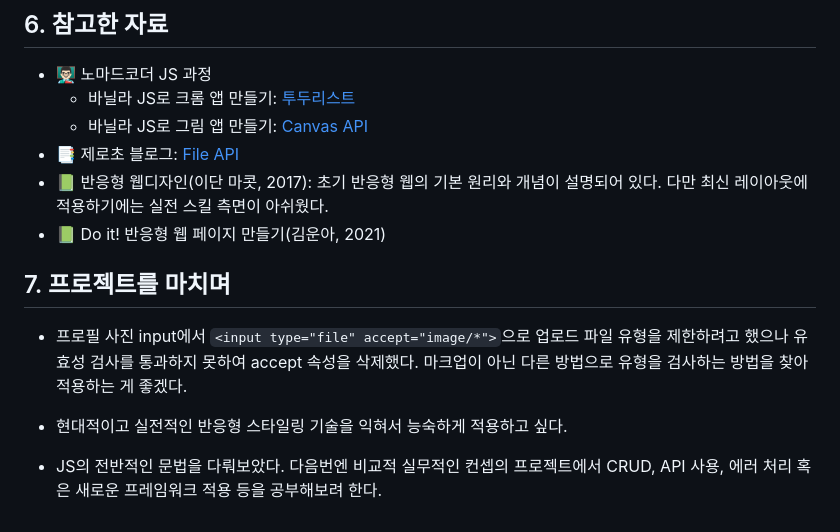
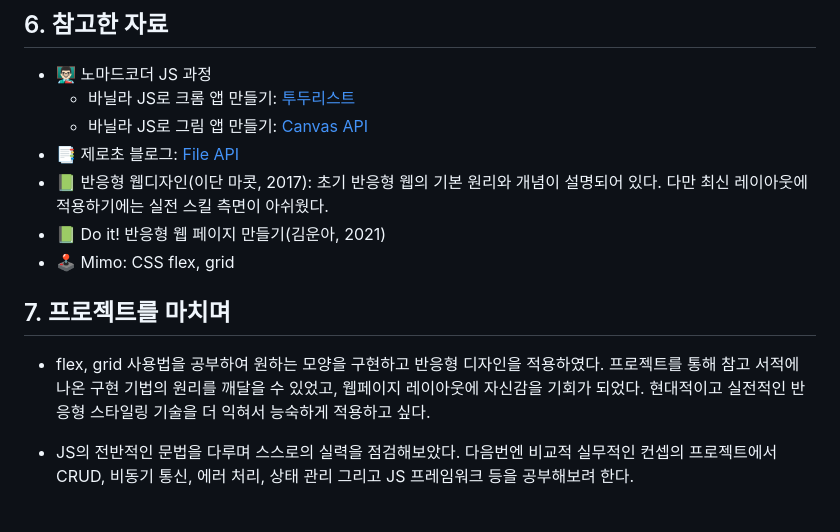
Before and after one commit to itso-wavy/Relax-Moment, a Markdown page: README.md, the part around the change printed below. Drawn GitHub-style.

Commit message:
docs: README 업데이트

```diff
--- a/README.md
+++ b/README.md
@@ -189,11 +189,10 @@ imgInput.addEventListener("change", (e) => {
 - 📑 제로초 블로그: [File API](https://www.zerocho.com/category/HTML&DOM/post/592827558653d6001804a0a5)
 - 📗 반응형 웹디자인(이단 마콧, 2017): 초기 반응형 웹의 기본 원리와 개념이 설명되어 있다. 다만 최신 레이아웃에 적용하기에는 실전 스킬 측면이 아쉬웠다.
 - 📗 Do it! 반응형 웹 페이지 만들기(김운아, 2021)
+- 🕹️ Mimo: CSS flex, grid
 
 ## 7. 프로젝트를 마치며
 
-- 프로필 사진 input에서 `<input type="file" accept="image/*">`으로 업로드 파일 유형을 제한하려고 했으나 유효성 검사를 통과하지 못하여 accept 속성을 삭제했다. 마크업이 아닌 다른 방법으로 유형을 검사하는 방법을 찾아 적용하는 게 좋겠다.
+- flex, grid 사용법을 공부하여 원하는 모양을 구현하고 반응형 디자인을 적용하였다. 프로젝트를 통해 참고 서적에 나온 구현 기법의 원리를 깨달을 수 있었고, 웹페이지 레이아웃에 자신감을 기회가 되었다. 현대적이고 실전적인 반응형 스타일링 기술을 더 익혀서 능숙하게 적용하고 싶다.
 
-- 현대적이고 실전적인 반응형 스타일링 기술을 익혀서 능숙하게 적용하고 싶다.
-
-- JS의 전반적인 문법을 다뤄보았다. 다음번엔 비교적 실무적인 컨셉의 프로젝트에서 CRUD, API 사용, 에러 처리 혹은 새로운 프레임워크 적용 등을 공부해보려 한다.
+- JS의 전반적인 문법을 다루며 스스로의 실력을 점검해보았다. 다음번엔 비교적 실무적인 컨셉의 프로젝트에서 CRUD, 비동기 통신, 에러 처리, 상태 관리 그리고 JS 프레임워크 등을 공부해보려 한다.
```
Also changed, not shown: other parts of README.md (+7 -7 lines).
